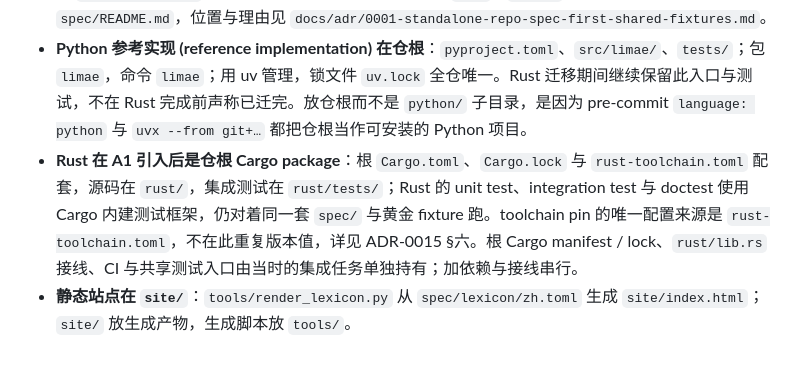
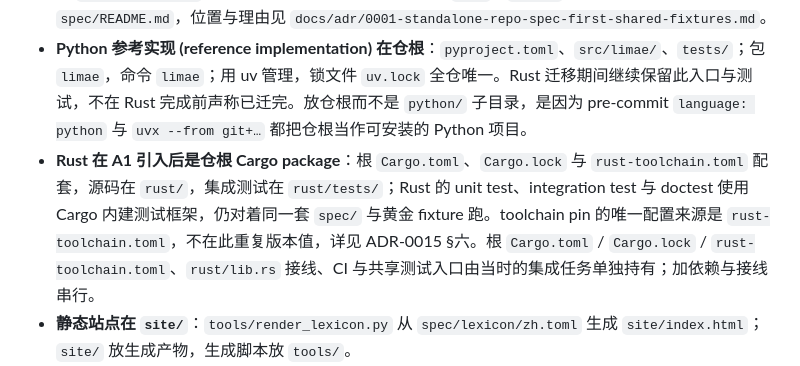
Before and after one commit to Luolc/limae, a Markdown page: AGENTS.md, the part around the change. GitHub-like rendering.

Commit message:
docs: clarify Rust toolchain ownership

```diff
--- a/AGENTS.md
+++ b/AGENTS.md
@@ -22,7 +22,7 @@
 
 - **规则规范与黄金 fixture 语言无关、所有实现共用**，放仓根 `spec/`：规范在 `spec/rules.md`，黄金集在 `spec/fixtures/`，AI 中文词典在 `spec/lexicon/zh.toml`，prompt spec 在 `spec/polish/`，规则词表在 `spec/wordlists/`；不放进任何单一实现的私有目录 (`src/`、`tests/`)。各部分的职责与格式见 `spec/README.md`，位置与理由见 `docs/adr/0001-standalone-repo-spec-first-shared-fixtures.md`。
 - **Python 参考实现 (reference implementation) 在仓根**：`pyproject.toml`、`src/limae/`、`tests/`；包 `limae`，命令 `limae`；用 uv 管理，锁文件 `uv.lock` 全仓唯一。Rust 迁移期间继续保留此入口与测试，不在 Rust 完成前声称已迁完。放仓根而不是 `python/` 子目录，是因为 pre-commit `language: python` 与 `uvx --from git+…` 都把仓根当作可安装的 Python 项目。
-- **Rust 在 A1 引入后是仓根 Cargo package**：根 `Cargo.toml`、`Cargo.lock` 与 `rust-toolchain.toml` 配套，源码在 `rust/`，集成测试在 `rust/tests/`；Rust 的 unit test、integration test 与 doctest 使用 Cargo 内建测试框架，仍对着同一套 `spec/` 与黄金 fixture 跑。toolchain pin 的唯一配置来源是 `rust-toolchain.toml`，不在此重复版本值，详见 ADR-0015 §六。根 Cargo manifest / lock、`rust/lib.rs` 接线、CI 与共享测试入口由当时的集成任务单独持有；加依赖与接线串行。
+- **Rust 在 A1 引入后是仓根 Cargo package**：根 `Cargo.toml`、`Cargo.lock` 与 `rust-toolchain.toml` 配套，源码在 `rust/`，集成测试在 `rust/tests/`；Rust 的 unit test、integration test 与 doctest 使用 Cargo 内建测试框架，仍对着同一套 `spec/` 与黄金 fixture 跑。toolchain pin 的唯一配置来源是 `rust-toolchain.toml`，不在此重复版本值，详见 ADR-0015 §六。根 `Cargo.toml` / `Cargo.lock` / `rust-toolchain.toml`、`rust/lib.rs` 接线、CI 与共享测试入口由当时的集成任务单独持有；加依赖与接线串行。
 - **静态站点在 `site/`**：`tools/render_lexicon.py` 从 `spec/lexicon/zh.toml` 生成 `site/index.html`；`site/` 放生成产物，生成脚本放 `tools/`。
 - **内容类 Markdown 在 `docs/`**：`docs/adr/` (决策记录)、`docs/knowledge/` (操作手册)、`docs/research/` (调研)。
 - 项目级 skill 只放在 `.agents/skills/<name>/`，见 `.agents/skills/README.md`。
```
